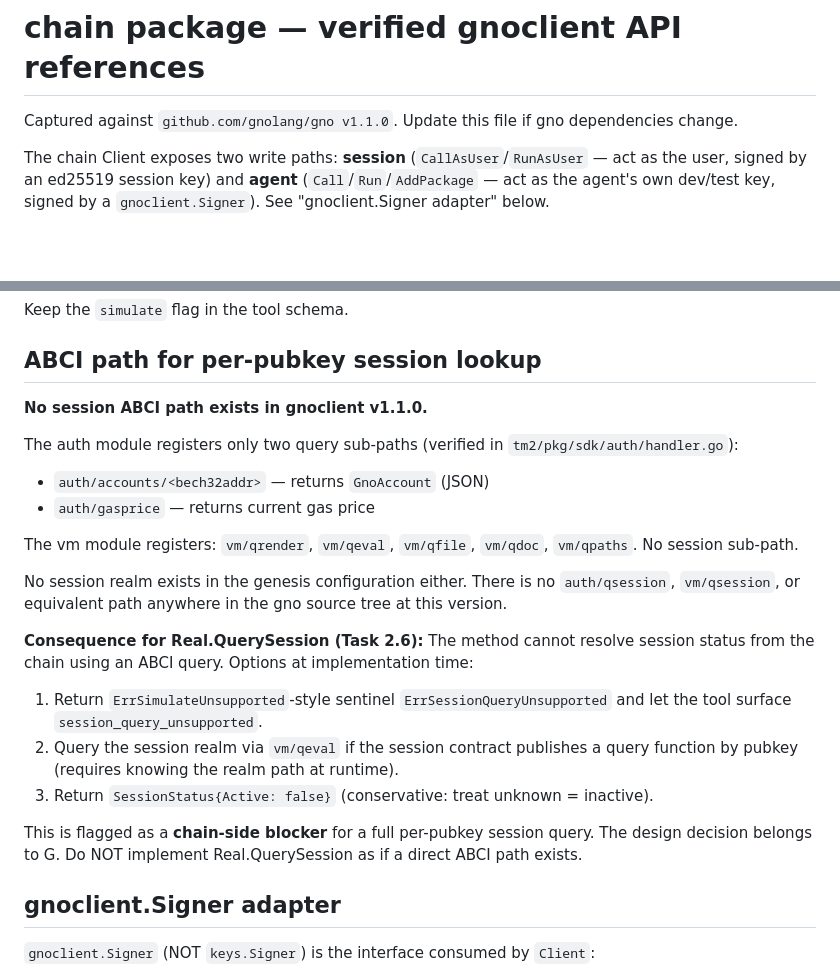
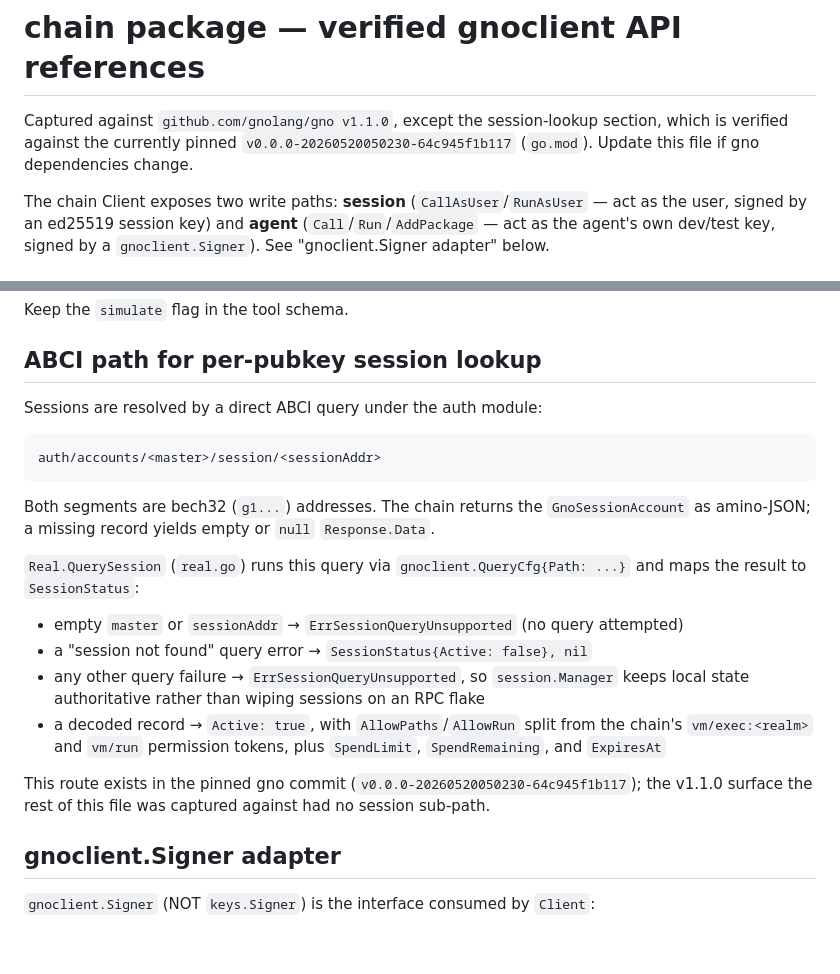
Before and after one commit to gnoverse/gno-mcp, a Markdown page: internal/chain/README.md, 2 parts joined by grey strips. Rendered like a GitHub page; blank space fills up the shorter version.

Commit message:
docs(chain): correct stale session-query ABCI note
Real.QuerySession resolves sessions via a direct ABCI query at
auth/accounts/<master>/session/<sessionAddr>; the README claimed no such
path exists and instructed not to implement the method. Rewrite the
section against real.go and note it is verified against the gno commit
pinned in go.mod (past the v1.1.0 surface the rest of the file targets).

Co-Authored-By: Claude <noreply@anthropic.com>

````diff
--- a/internal/chain/README.md
+++ b/internal/chain/README.md
@@ -1,6 +1,8 @@
 # chain package — verified gnoclient API references
 
-Captured against `github.com/gnolang/gno v1.1.0`.
+Captured against `github.com/gnolang/gno v1.1.0`, except the session-lookup
+section, which is verified against the currently pinned
+`v0.0.0-20260520050230-64c945f1b117` (`go.mod`).
 Update this file if gno dependencies change.
 
 The chain Client exposes two write paths: **session** (`CallAsUser`/`RunAsUser` — act as the user,
@@ -82,34 +84,30 @@ Keep the `simulate` flag in the tool schema.
 
 ## ABCI path for per-pubkey session lookup
 
-**No session ABCI path exists in gnoclient v1.1.0.**
+Sessions are resolved by a direct ABCI query under the auth module:
 
-The auth module registers only two query sub-paths (verified in
-`tm2/pkg/sdk/auth/handler.go`):
+```
+auth/accounts/<master>/session/<sessionAddr>
+```
 
-- `auth/accounts/<bech32addr>` — returns `GnoAccount` (JSON)
-- `auth/gasprice` — returns current gas price
+Both segments are bech32 (`g1...`) addresses. The chain returns the
+`GnoSessionAccount` as amino-JSON; a missing record yields empty or `null`
+`Response.Data`.
 
-The vm module registers: `vm/qrender`, `vm/qeval`, `vm/qfile`, `vm/qdoc`,
-`vm/qpaths`. No session sub-path.
+`Real.QuerySession` (`real.go`) runs this query via
+`gnoclient.QueryCfg{Path: ...}` and maps the result to `SessionStatus`:
 
-No session realm exists in the genesis configuration either. There is no
-`auth/qsession`, `vm/qsession`, or equivalent path anywhere in the gno
-source tree at this version.
+- empty `master` or `sessionAddr` → `ErrSessionQueryUnsupported` (no query attempted)
+- a "session not found" query error → `SessionStatus{Active: false}, nil`
+- any other query failure → `ErrSessionQueryUnsupported`, so `session.Manager`
+  keeps local state authoritative rather than wiping sessions on an RPC flake
+- a decoded record → `Active: true`, with `AllowPaths`/`AllowRun` split from the
+  chain's `vm/exec:<realm>` and `vm/run` permission tokens, plus `SpendLimit`,
+  `SpendRemaining`, and `ExpiresAt`
 
-**Consequence for Real.QuerySession (Task 2.6):** The method cannot resolve
-session status from the chain using an ABCI query. Options at implementation
-time:
-
-1. Return `ErrSimulateUnsupported`-style sentinel `ErrSessionQueryUnsupported`
-   and let the tool surface `session_query_unsupported`.
-2. Query the session realm via `vm/qeval` if the session contract publishes a
-   query function by pubkey (requires knowing the realm path at runtime).
-3. Return `SessionStatus{Active: false}` (conservative: treat unknown = inactive).
-
-This is flagged as a **chain-side blocker** for a full per-pubkey session
-query. The design decision belongs to G. Do NOT implement Real.QuerySession
-as if a direct ABCI path exists.
+This route exists in the pinned gno commit
+(`v0.0.0-20260520050230-64c945f1b117`); the v1.1.0 surface the rest of this
+file was captured against had no session sub-path.
 
 ## gnoclient.Signer adapter
 
````
